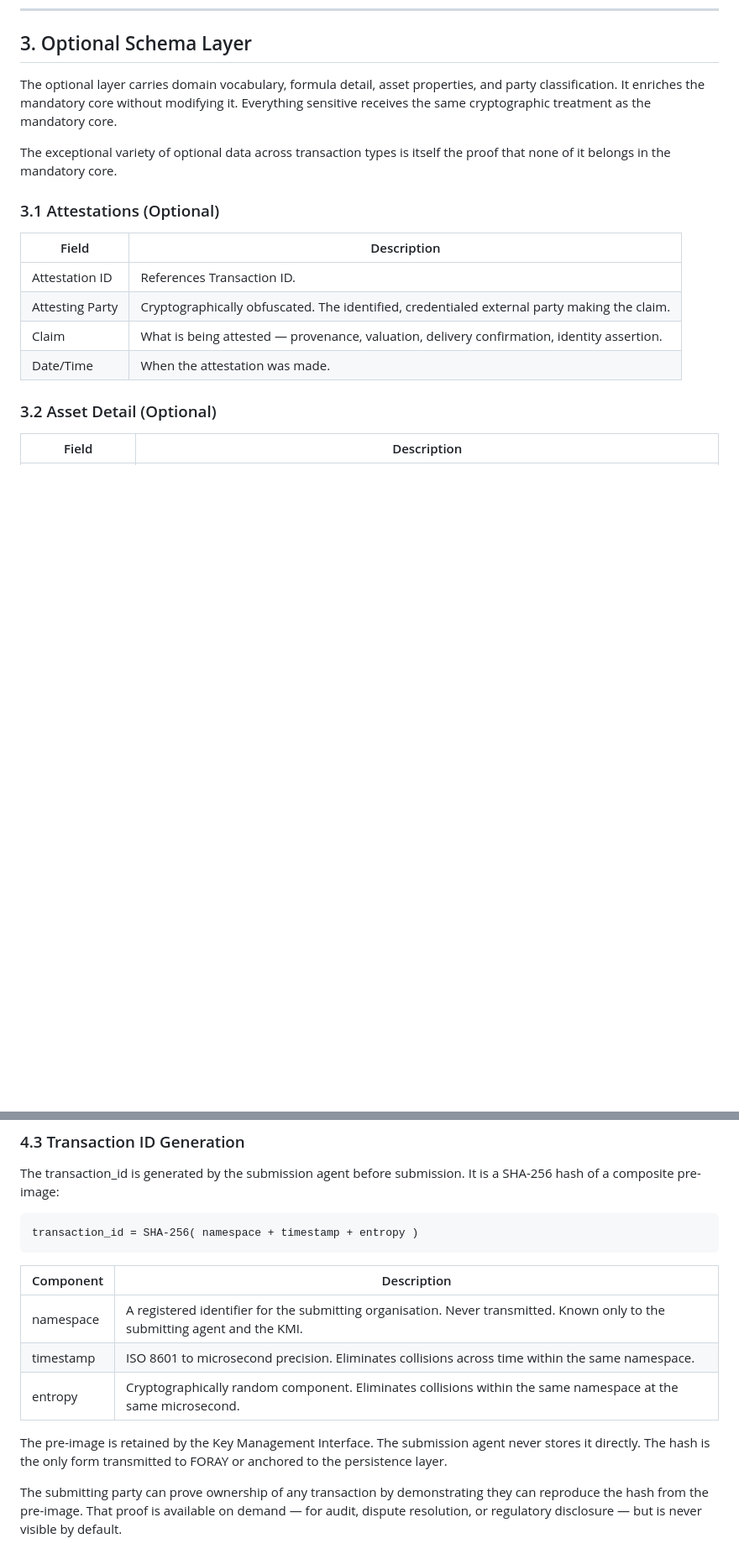
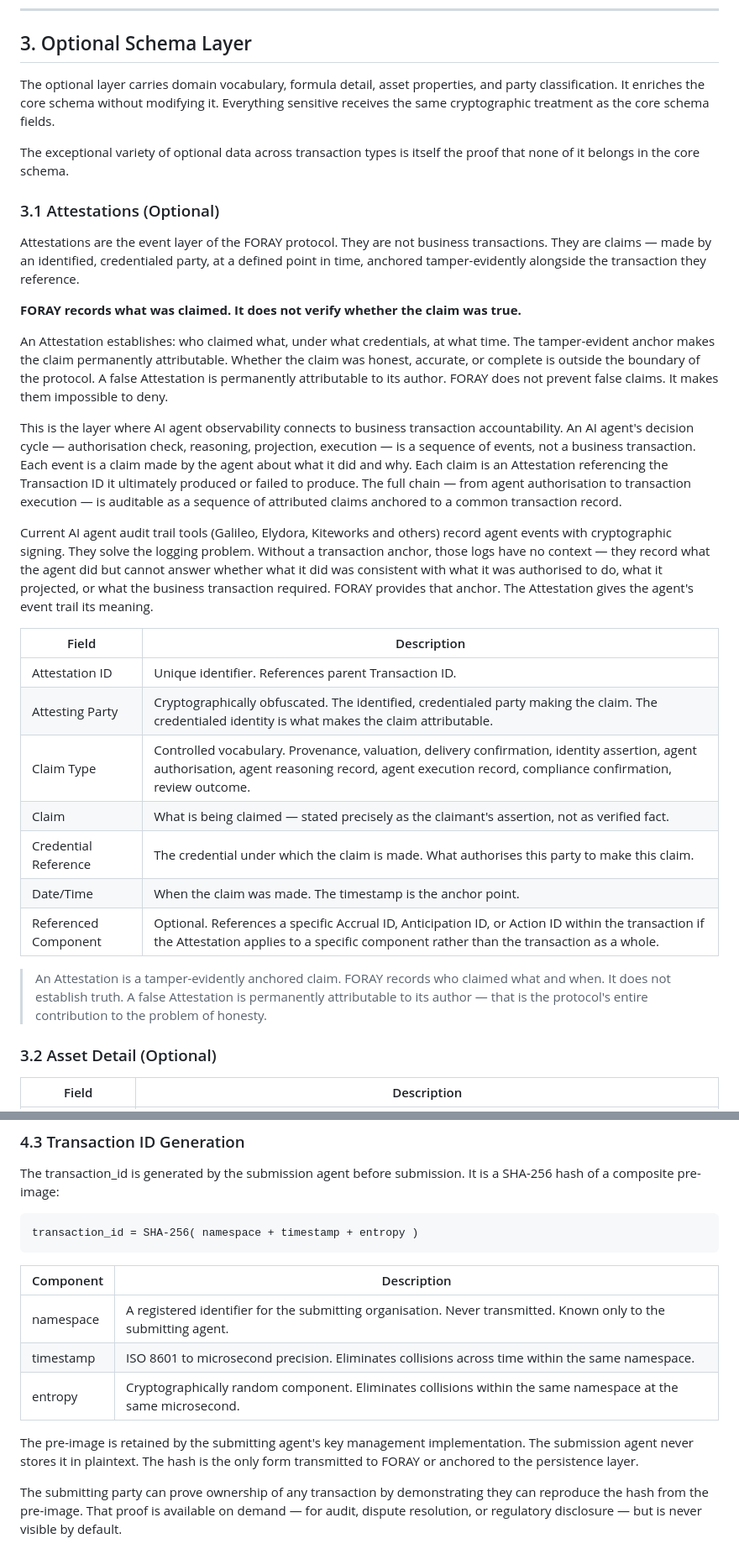
Before and after one commit to DUNIN7/foray-kaspathon, a Markdown page: docs/DUNIN7_FORAY_Schema_Reference.md, 2 parts joined by grey strips. Shown at 84% size. Rendered like a GitHub page; blank space fills up the shorter version.

```diff
--- a/docs/DUNIN7_FORAY_Schema_Reference.md
+++ b/docs/DUNIN7_FORAY_Schema_Reference.md
@@ -126,18 +132,33 @@ Not all four components are required for every transaction. The Action is the on
 
 ## 3. Optional Schema Layer
 
-The optional layer carries domain vocabulary, formula detail, asset properties, and party classification. It enriches the mandatory core without modifying it. Everything sensitive receives the same cryptographic treatment as the mandatory core.
+The optional layer carries domain vocabulary, formula detail, asset properties, and party classification. It enriches the core schema without modifying it. Everything sensitive receives the same cryptographic treatment as the core schema fields.
 
-The exceptional variety of optional data across transaction types is itself the proof that none of it belongs in the mandatory core.
+The exceptional variety of optional data across transaction types is itself the proof that none of it belongs in the core schema.
 
 ### 3.1 Attestations (Optional)
 
+Attestations are the event layer of the FORAY protocol. They are not business transactions. They are claims — made by an identified, credentialed party, at a defined point in time, anchored tamper-evidently alongside the transaction they reference.
+
+**FORAY records what was claimed. It does not verify whether the claim was true.**
+
+An Attestation establishes: who claimed what, under what credentials, at what time. The tamper-evident anchor makes the claim permanently attributable. Whether the claim was honest, accurate, or complete is outside the boundary of the protocol. A false Attestation is permanently attributable to its author. FORAY does not prevent false claims. It makes them impossible to deny.
+
+This is the layer where AI agent observability connects to business transaction accountability. An AI agent's decision cycle — authorisation check, reasoning, projection, execution — is a sequence of events, not a business transaction. Each event is a claim made by the agent about what it did and why. Each claim is an Attestation referencing the Transaction ID it ultimately produced or failed to produce. The full chain — from agent authorisation to transaction execution — is auditable as a sequence of attributed claims anchored to a common transaction record.
+
+Current AI agent audit trail tools (Galileo, Elydora, Kiteworks and others) record agent events with cryptographic signing. They solve the logging problem. Without a transaction anchor, those logs have no context — they record what the agent did but cannot answer whether what it did was consistent with what it was authorised to do, what it projected, or what the business transaction required. FORAY provides that anchor. The Attestation gives the agent's event trail its meaning.
+
 | Field | Description |
 |-------|-------------|
-| Attestation ID | References Transaction ID. |
-| Attesting Party | Cryptographically obfuscated. The identified, credentialed external party making the claim. |
-| Claim | What is being attested — provenance, valuation, delivery confirmation, identity assertion. |
-| Date/Time | When the attestation was made. |
+| Attestation ID | Unique identifier. References parent Transaction ID. |
+| Attesting Party | Cryptographically obfuscated. The identified, credentialed party making the claim. The credentialed identity is what makes the claim attributable. |
+| Claim Type | Controlled vocabulary. Provenance, valuation, delivery confirmation, identity assertion, agent authorisation, agent reasoning record, agent execution record, compliance confirmation, review outcome. |
+| Claim | What is being claimed — stated precisely as the claimant's assertion, not as verified fact. |
+| Credential Reference | The credential under which the claim is made. What authorises this party to make this claim. |
+| Date/Time | When the claim was made. The timestamp is the anchor point. |
+| Referenced Component | Optional. References a specific Accrual ID, Anticipation ID, or Action ID within the transaction if the Attestation applies to a specific component rather than the transaction as a whole. |
+
+> An Attestation is a tamper-evidently anchored claim. FORAY records who claimed what and when. It does not establish truth. A false Attestation is permanently attributable to its author — that is the protocol's entire contribution to the problem of honesty.
 
 ### 3.2 Asset Detail (Optional)
 
@@ -260,11 +281,11 @@ transaction_id = SHA-256( namespace + timestamp + entropy )
 
 | Component | Description |
 |-----------|-------------|
-| namespace | A registered identifier for the submitting organisation. Never transmitted. Known only to the submitting agent and the KMI. |
+| namespace | A registered identifier for the submitting organisation. Never transmitted. Known only to the submitting agent. |
 | timestamp | ISO 8601 to microsecond precision. Eliminates collisions across time within the same namespace. |
 | entropy | Cryptographically random component. Eliminates collisions within the same namespace at the same microsecond. |
 
-The pre-image is retained by the Key Management Interface. The submission agent never stores it directly. The hash is the only form transmitted to FORAY or anchored to the persistence layer.
+The pre-image is retained by the submitting agent's key management implementation. The submission agent never stores it in plaintext. The hash is the only form transmitted to FORAY or anchored to the persistence layer.
 
 The submitting party can prove ownership of any transaction by demonstrating they can reproduce the hash from the pre-image. That proof is available on demand — for audit, dispute resolution, or regulatory disclosure — but is never visible by default.
 
```
Also changed, not shown: other parts of docs/DUNIN7_FORAY_Schema_Reference.md (+39 -25 lines).
